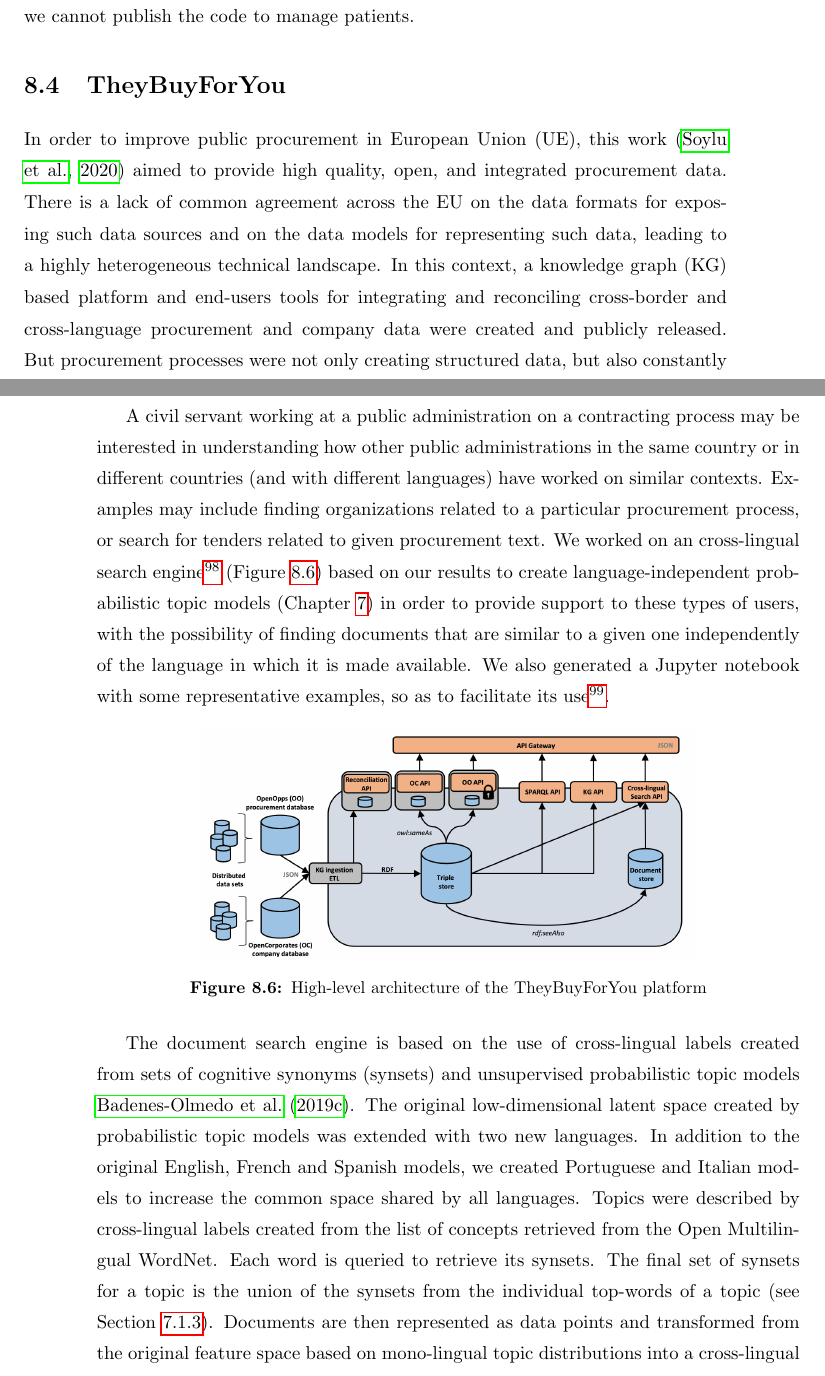
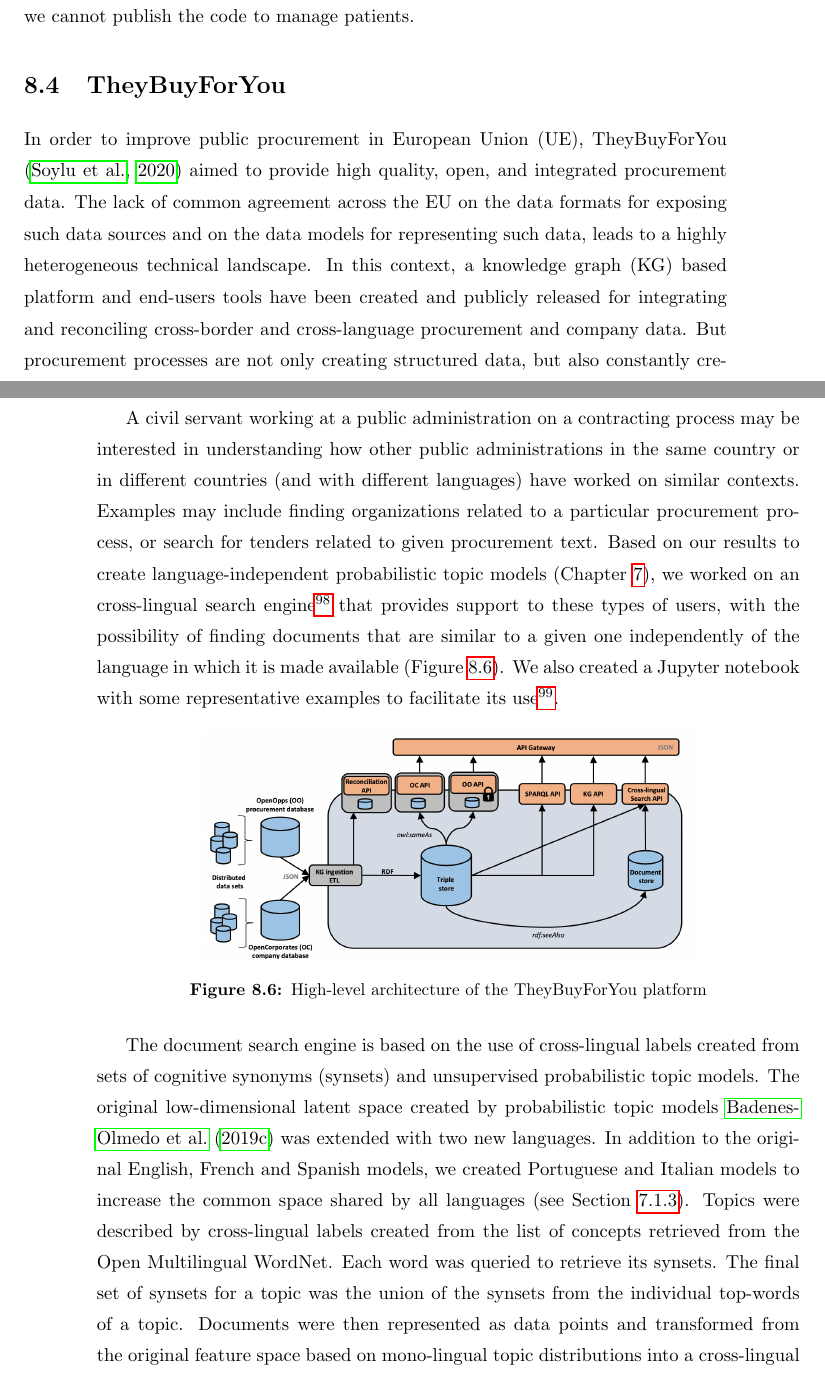
Before and after one commit to cbadenes/phd-thesis, a LaTeX thesis (Thesis.tex, which reads experiments/experiments.tex): two parts of pages 154 and 155 of 172, joined at a grey line, cut so that both start at the same text. Compiled offline with pdfLaTeX.

Commit message:
TBFY experiment added

```diff
--- a/experiments/experiments.tex
+++ b/experiments/experiments.tex
@@ -87,10 +87,10 @@
 \section{TheyBuyForYou}
 \label{sec:tbfy}
 
-In order to improve public procurement in European Union (UE), this work \citep{Ahmet2020} aimed to provide high quality, open, and integrated procurement data. There is a lack of common agreement across the EU on the data formats for exposing such data sources and on the data models for representing such data, leading to a highly heterogeneous technical landscape. In this context, a knowledge graph (KG) based platform and end-users tools for integrating and reconciling cross-border and cross-language procurement and company data were created and publicly released. But procurement processes were not only creating structured data, but also constantly creating additional documents (tender specifications, contract clauses, etc.). These are commonly published in the official language of the corresponding public administrations. Only some of these, for instance those published in TED\footnote{\url{https://ted.europa.eu}}, are multilingual, but the documents in the local language are typically longer and much more detailed than their translations into other languages.
+In order to improve public procurement in European Union (UE), TheyBuyForYou \citep{Ahmet2020} aimed to provide high quality, open, and integrated procurement data. The lack of common agreement across the EU on the data formats for exposing such data sources and on the data models for representing such data, leads to a highly heterogeneous technical landscape. In this context, a knowledge graph (KG) based platform and end-users tools have been created and publicly released for integrating and reconciling cross-border and cross-language procurement and company data. But procurement processes are not only creating structured data, but also constantly creating additional documents (tender specifications, contract clauses, etc.). These are commonly published in the official language of the corresponding public administrations. Only some of these, for instance those published in TED\footnote{\url{https://ted.europa.eu}}, are multilingual, but the documents in the local language are typically longer and much more detailed than their translations into other languages.
 
 A civil servant working at a public administration on a contracting process may be interested in understanding how other public administrations in the same country or in different countries (and with different languages) have worked on similar contexts. Examples may include finding organizations related to a particular procurement process, or search for tenders related to given
-procurement text. We worked on an cross-lingual search engine\footnote{\url{tbfy.librairy.linkeddata.es/search-api}} (Figure \ref{fig:tbfy-architecture}) based on our results to create language-independent probabilistic topic models (Chapter \ref{ch:multilinguality}) in order to provide support to these types of users, with the possibility of finding documents that are similar to a given one independently of the language in which it is made available. We also generated a Jupyter notebook with some representative examples, so as to facilitate its use\footnote{\url{http://bit.ly/tbfy-search-demo}}.
+procurement text. Based on our results to create language-independent probabilistic topic models (Chapter \ref{ch:multilinguality}), we worked on an cross-lingual search engine\footnote{\url{tbfy.librairy.linkeddata.es/search-api}} that provides support to these types of users, with the possibility of finding documents that are similar to a given one independently of the language in which it is made available (Figure \ref{fig:tbfy-architecture}). We also created a Jupyter notebook with some representative examples to facilitate its use\footnote{\url{http://bit.ly/tbfy-search-demo}}.
 
 \begin{figure}[ht]
     \centering
@@ -99,7 +99,7 @@
     \label{fig:tbfy-architecture}
 \end{figure}
 
-The document search engine is based on the use of cross-lingual labels created from sets of cognitive synonyms (synsets) and unsupervised probabilistic topic models \cite{Badenes-Olmedo2019a}. The original low-dimensional latent space created by probabilistic topic models was extended with two new languages. In addition to the original English, French and Spanish models, we created Portuguese and Italian models to increase the common space shared by all languages. Topics were described by cross-lingual labels created from the list of concepts retrieved from the Open Multilingual WordNet. Each word is queried to retrieve its synsets. The final set of synsets for a topic is the union of the synsets from the individual top-words of a topic (see Section \ref{sec:crosslingual-models}). Documents are then represented as data points and transformed from the original feature space based on mono-lingual topic distributions into a cross-lingual hierarchical-based space, so that similar data points share relevant cross-lingual concepts (see Figure~\ref{fig:topic_models}). Since topic models create latent themes from word co-occurrence statistics in a corpus, a cross-lingual topic specifies the knowledge about the word-word relations it contains for each language.
+The document search engine is based on the use of cross-lingual labels created from sets of cognitive synonyms (synsets) and unsupervised probabilistic topic models. The original low-dimensional latent space created by probabilistic topic models \cite{Badenes-Olmedo2019a} was extended with two new languages. In addition to the original English, French and Spanish models, we created Portuguese and Italian models to increase the common space shared by all languages (see Section \ref{sec:crosslingual-models}). Topics were described by cross-lingual labels created from the list of concepts retrieved from the Open Multilingual WordNet. Each word was queried to retrieve its synsets. The final set of synsets for a topic was the union of the synsets from the individual top-words of a topic. Documents were then represented as data points and transformed from the original feature space based on mono-lingual topic distributions into a cross-lingual hierarchical-based space, so that similar data points share relevant cross-lingual concepts (see Figure~\ref{fig:topic_models}). Since topic models create latent themes from word co-occurrence statistics in a corpus, a cross-lingual topic specifies the knowledge about the word-word relations it contains for each language.
 
 The data and platform components were made available openly for the community to contribute and use; a catalogue is available online\footnote{\url{https://tbfy.github.io/platform}} with pointers to the code repositories, online versions of the artefacts, and relevant documentation
 
```
